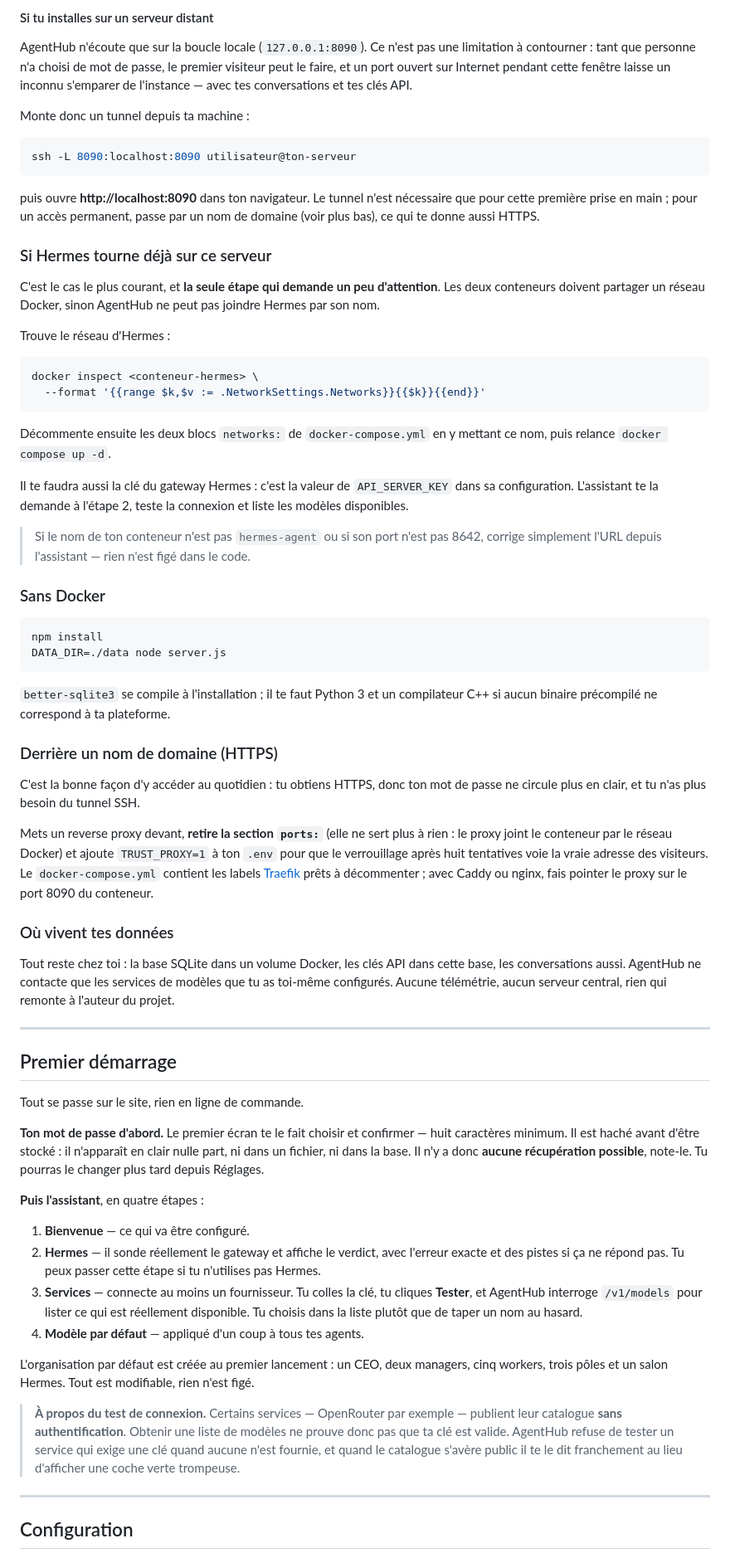
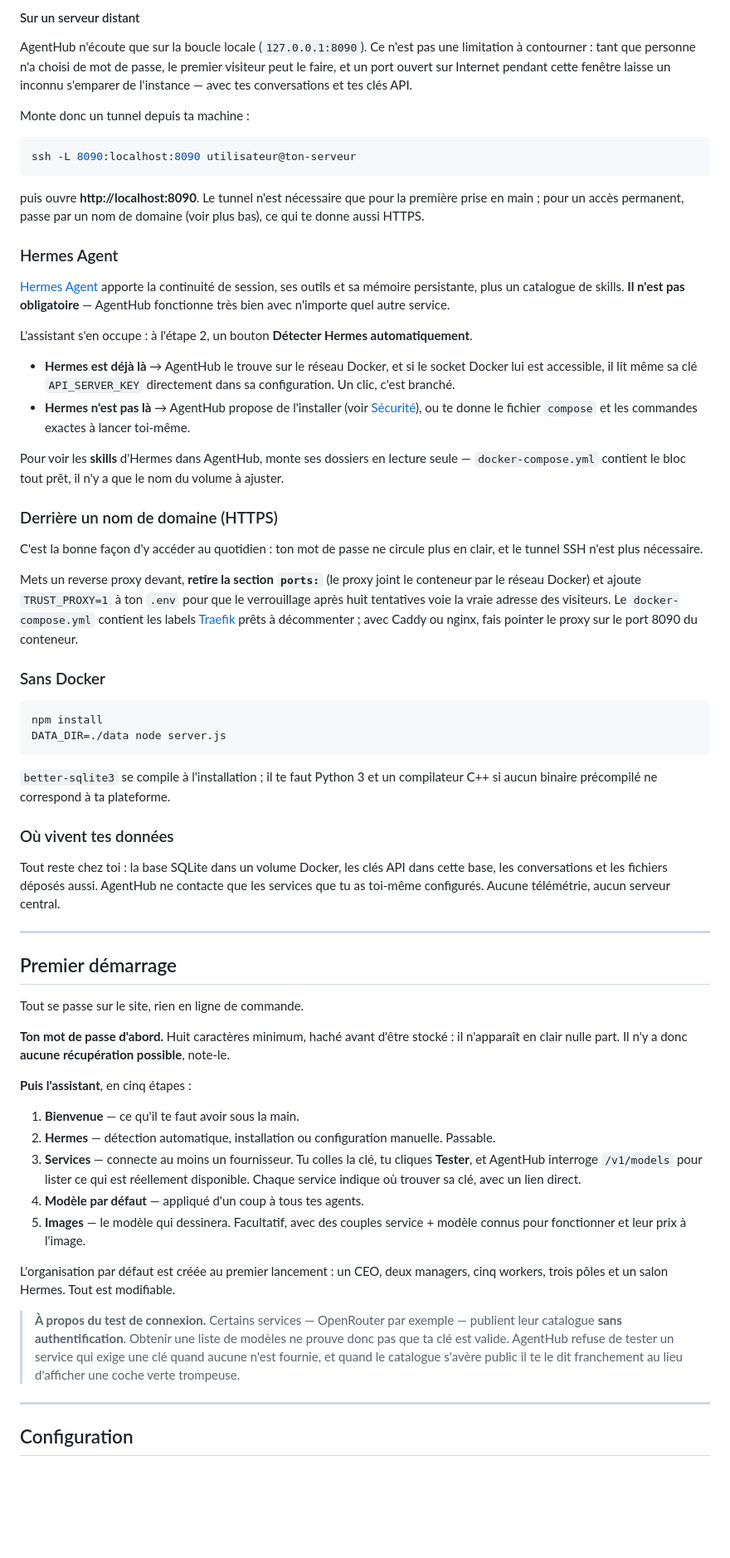
Before and after one commit to yhanottv/agenthub, a Markdown page: README.md, the part around one of its changes. Shown at 83% size. Drawn GitHub-style; blank space fills up the shorter version.

````diff
--- a/README.md
+++ b/README.md
@@ -126,10 +112,10 @@ tout seul au premier démarrage et conservé dans la base.
 
-#### Si tu installes sur un serveur distant
+#### Sur un serveur distant
 
 AgentHub n'écoute que sur la boucle locale (`127.0.0.1:8090`). Ce n'est pas une
 limitation à contourner : tant que personne n'a choisi de mot de passe, le premier
-visiteur peut le faire, et un port ouvert sur Internet pendant cette fenêtre laisse
-un inconnu s'emparer de l'instance — avec tes conversations et tes clés API.
+visiteur peut le faire, et un port ouvert sur Internet pendant cette fenêtre laisse un
+inconnu s'emparer de l'instance — avec tes conversations et tes clés API.
 
 Monte donc un tunnel depuis ta machine :
 
@@ -137,32 +123,39 @@ Monte donc un tunnel depuis ta machine :
 ssh -L 8090:localhost:8090 utilisateur@ton-serveur
 ```
 
-puis ouvre **http://localhost:8090** dans ton navigateur. Le tunnel n'est nécessaire
-que pour cette première prise en main ; pour un accès permanent, passe par un nom de
-domaine (voir plus bas), ce qui te donne aussi HTTPS.
+puis ouvre **http://localhost:8090**. Le tunnel n'est nécessaire que pour la première
+prise en main ; pour un accès permanent, passe par un nom de domaine (voir plus bas),
+ce qui te donne aussi HTTPS.
 
-### Si Hermes tourne déjà sur ce serveur
+### Hermes Agent
 
-C'est le cas le plus courant, et **la seule étape qui demande un peu d'attention**.
-Les deux conteneurs doivent partager un réseau Docker, sinon AgentHub ne peut pas
-joindre Hermes par son nom.
+[Hermes Agent](https://github.com/NousResearch/hermes-agent) apporte la continuité de
+session, ses outils et sa mémoire persistante, plus un catalogue de skills. **Il n'est
+pas obligatoire** — AgentHub fonctionne très bien avec n'importe quel autre service.
 
-Trouve le réseau d'Hermes :
+L'assistant s'en occupe : à l'étape 2, un bouton **Détecter Hermes automatiquement**.
 
-```bash
-docker inspect <conteneur-hermes> \
-  --format '{{range $k,$v := .NetworkSettings.Networks}}{{$k}}{{end}}'
-```
+- **Hermes est déjà là** → AgentHub le trouve sur le réseau Docker, et si le socket
+  Docker lui est accessible, il lit même sa clé `API_SERVER_KEY` directement dans sa
+  configuration. Un clic, c'est branché.
+- **Hermes n'est pas là** → AgentHub propose de l'installer (voir
+  [Sécurité](#installer-hermes-depuis-agenthub)), ou te donne le fichier `compose` et
+  les commandes exactes à lancer toi-même.
 
-Décommente ensuite les deux blocs `networks:` de `docker-compose.yml` en y mettant ce
-nom, puis relance `docker compose up -d`.
+Pour voir les **skills** d'Hermes dans AgentHub, monte ses dossiers en lecture seule —
+`docker-compose.yml` contient le bloc tout prêt, il n'y a que le nom du volume à
+ajuster.
 
-Il te faudra aussi la clé du gateway Hermes : c'est la valeur de `API_SERVER_KEY`
-dans sa configuration. L'assistant te la demande à l'étape 2, teste la connexion et
-liste les modèles disponibles.
+### Derrière un nom de domaine (HTTPS)
 
-> Si le nom de ton conteneur n'est pas `hermes-agent` ou si son port n'est pas 8642,
-> corrige simplement l'URL depuis l'assistant — rien n'est figé dans le code.
+C'est la bonne façon d'y accéder au quotidien : ton mot de passe ne circule plus en
+clair, et le tunnel SSH n'est plus nécessaire.
+
+Mets un reverse proxy devant, **retire la section `ports:`** (le proxy joint le
+conteneur par le réseau Docker) et ajoute `TRUST_PROXY=1` à ton `.env` pour que le
+verrouillage après huit tentatives voie la vraie adresse des visiteurs. Le
+`docker-compose.yml` contient les labels [Traefik](https://traefik.io) prêts à
+décommenter ; avec Caddy ou nginx, fais pointer le proxy sur le port 8090 du conteneur.
 
 ### Sans Docker
 
@@ -171,27 +164,14 @@ npm install
 DATA_DIR=./data node server.js
 ```
 
-`better-sqlite3` se compile à l'installation ; il te faut Python 3 et un compilateur
-C++ si aucun binaire précompilé ne correspond à ta plateforme.
-
-### Derrière un nom de domaine (HTTPS)
-
-C'est la bonne façon d'y accéder au quotidien : tu obtiens HTTPS, donc ton mot de
-passe ne circule plus en clair, et tu n'as plus besoin du tunnel SSH.
-
-Mets un reverse proxy devant, **retire la section `ports:`** (elle ne sert plus à
-rien : le proxy joint le conteneur par le réseau Docker) et ajoute `TRUST_PROXY=1` à
-ton `.env` pour que le verrouillage après huit tentatives voie la vraie adresse des
-visiteurs. Le `docker-compose.yml` contient les labels [Traefik](https://traefik.io)
-prêts à décommenter ; avec Caddy ou nginx, fais pointer le proxy sur le port 8090 du
-conteneur.
+`better-sqlite3` se compile à l'installation ; il te faut Python 3 et un compilateur C++
+si aucun binaire précompilé ne correspond à ta plateforme.
 
 ### Où vivent tes données
 
 Tout reste chez toi : la base SQLite dans un volume Docker, les clés API dans cette
-base, les conversations aussi. AgentHub ne contacte que les services de modèles que
-tu as toi-même configurés. Aucune télémétrie, aucun serveur central, rien qui
-remonte à l'auteur du projet.
+base, les conversations et les fichiers déposés aussi. AgentHub ne contacte que les
+services que tu as toi-même configurés. Aucune télémétrie, aucun serveur central.
 
 ---
 
@@ -199,30 +179,28 @@ remonte à l'auteur du projet.
 
 Tout se passe sur le site, rien en ligne de commande.
 
-**Ton mot de passe d'abord.** Le premier écran te le fait choisir et confirmer — huit
-caractères minimum. Il est haché avant d'être stocké : il n'apparaît en clair nulle
-part, ni dans un fichier, ni dans la base. Il n'y a donc **aucune récupération
-possible**, note-le. Tu pourras le changer plus tard depuis Réglages.
+**Ton mot de passe d'abord.** Huit caractères minimum, haché avant d'être stocké : il
+n'apparaît en clair nulle part. Il n'y a donc **aucune récupération possible**, note-le.
 
-**Puis l'assistant**, en quatre étapes :
+**Puis l'assistant**, en cinq étapes :
 
-1. **Bienvenue** — ce qui va être configuré.
-2. **Hermes** — il sonde réellement le gateway et affiche le verdict, avec l'erreur
-   exacte et des pistes si ça ne répond pas. Tu peux passer cette étape si tu
-   n'utilises pas Hermes.
+1. **Bienvenue** — ce qu'il te faut avoir sous la main.
+2. **Hermes** — détection automatique, installation ou configuration manuelle. Passable.
 3. **Services** — connecte au moins un fournisseur. Tu colles la clé, tu cliques
    **Tester**, et AgentHub interroge `/v1/models` pour lister ce qui est réellement
-   disponible. Tu choisis dans la liste plutôt que de taper un nom au hasard.
+   disponible. Chaque service indique où trouver sa clé, avec un lien direct.
 4. **Modèle par défaut** — appliqué d'un coup à tous tes agents.
+5. **Images** — le modèle qui dessinera. Facultatif, avec des couples service + modèle
+   connus pour fonctionner et leur prix à l'image.
 
-L'organisation par défaut est créée au premier lancement : un CEO, deux managers,
-cinq workers, trois pôles et un salon Hermes. Tout est modifiable, rien n'est figé.
+L'organisation par défaut est créée au premier lancement : un CEO, deux managers, cinq
+workers, trois pôles et un salon Hermes. Tout est modifiable.
 
 > **À propos du test de connexion.** Certains services — OpenRouter par exemple —
 > publient leur catalogue **sans authentification**. Obtenir une liste de modèles ne
-> prouve donc pas que ta clé est valide. AgentHub refuse de tester un service qui
-> exige une clé quand aucune n'est fournie, et quand le catalogue s'avère public il te
-> le dit franchement au lieu d'afficher une coche verte trompeuse.
+> prouve donc pas que ta clé est valide. AgentHub refuse de tester un service qui exige
+> une clé quand aucune n'est fournie, et quand le catalogue s'avère public il te le dit
+> franchement au lieu d'afficher une coche verte trompeuse.
 
 ---
 
````
Also changed, not shown: other parts of README.md (+183 -170 lines).
